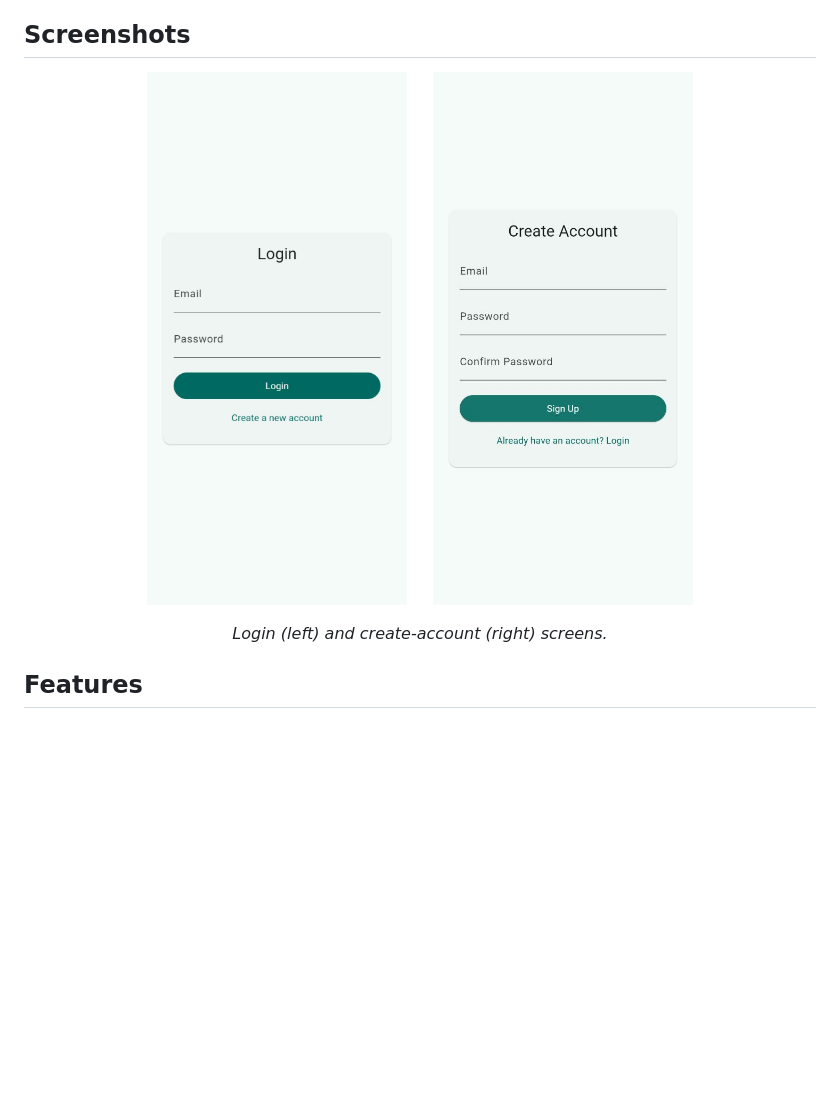
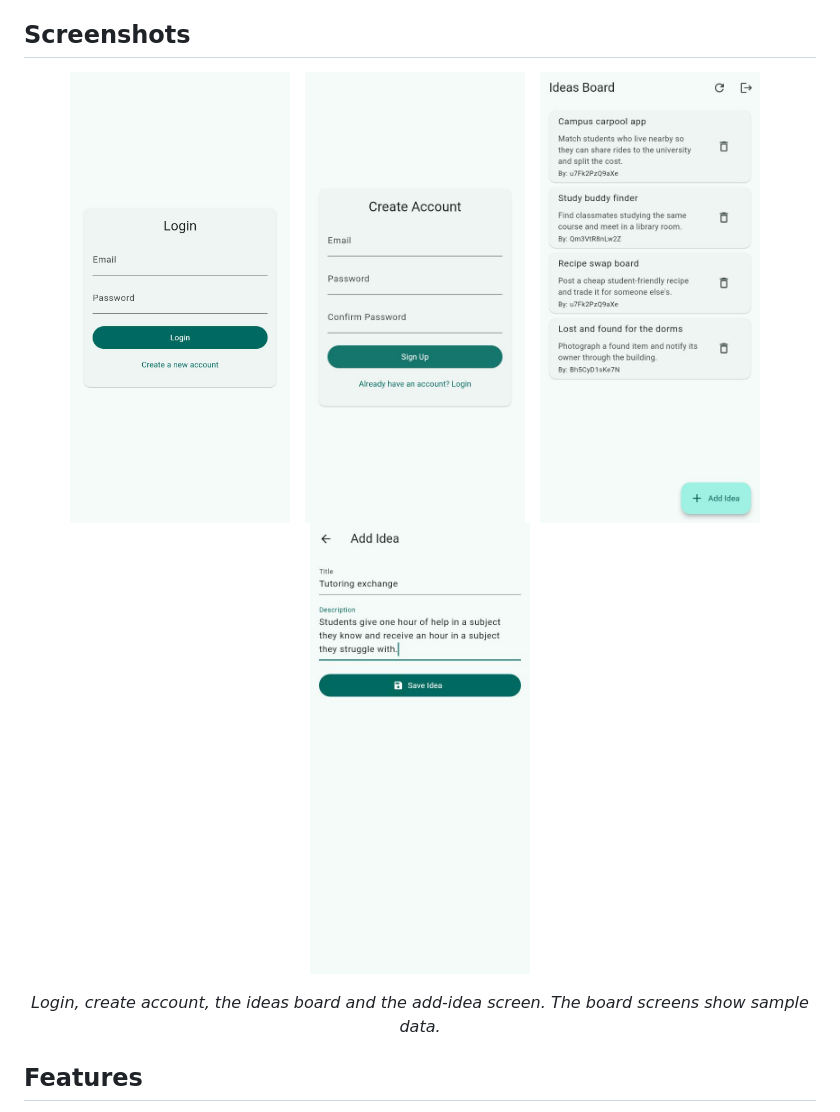
Before and after one commit to Youstina-Raouf/Ideas-App, a Markdown page: README.md, the part around the change. Rendered like a GitHub page; pictures changed too: docs/add-idea.jpg (added), docs/ideas-list.jpg (added); blank space fills up the shorter version.

Commit message:
Add screenshots of the ideas board and add-idea screens

```diff
--- a/README.md
+++ b/README.md
@@ -5,12 +5,16 @@ A shared ideas board built with **Flutter** and **Firebase**. Users create an ac
 ## Screenshots
 
 <p align="center">
-  <img src="docs/login.jpg" alt="Login screen" width="260">
-  &nbsp;&nbsp;&nbsp;
-  <img src="docs/create-account.jpg" alt="Create account screen" width="260">
+  <img src="docs/login.jpg" alt="Login screen" width="220">
+  &nbsp;
+  <img src="docs/create-account.jpg" alt="Create account screen" width="220">
+  &nbsp;
+  <img src="docs/ideas-list.jpg" alt="Ideas board" width="220">
+  &nbsp;
+  <img src="docs/add-idea.jpg" alt="Add idea screen" width="220">
 </p>
 
-<p align="center"><em>Login (left) and create-account (right) screens.</em></p>
+<p align="center"><em>Login, create account, the ideas board and the add-idea screen. The board screens show sample data.</em></p>
 
 ## Features
 
```
